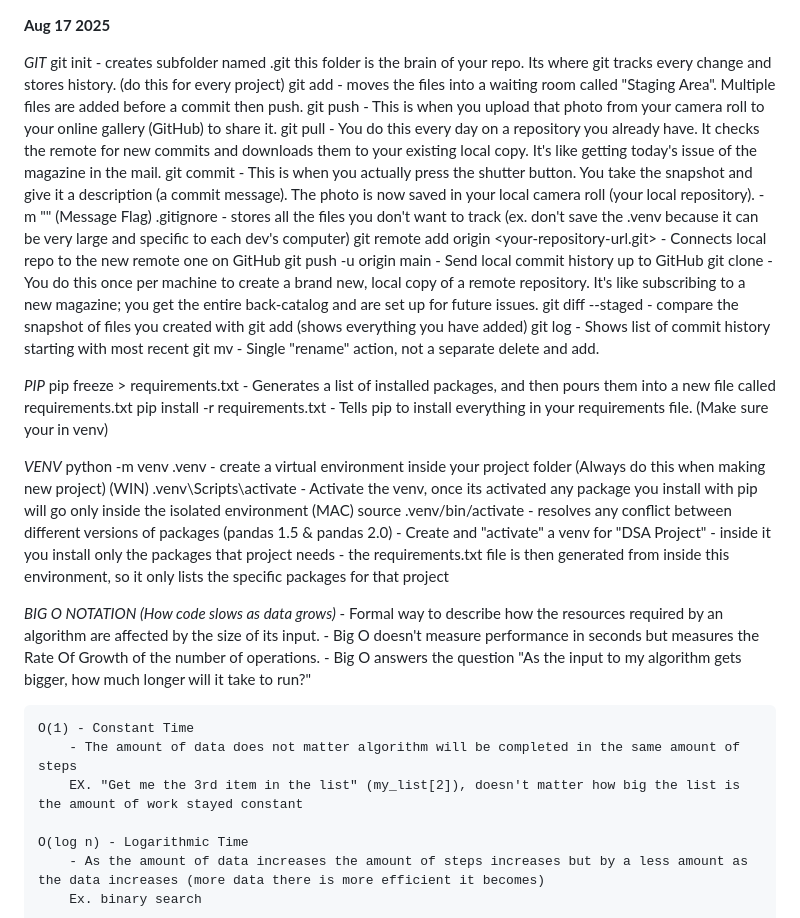
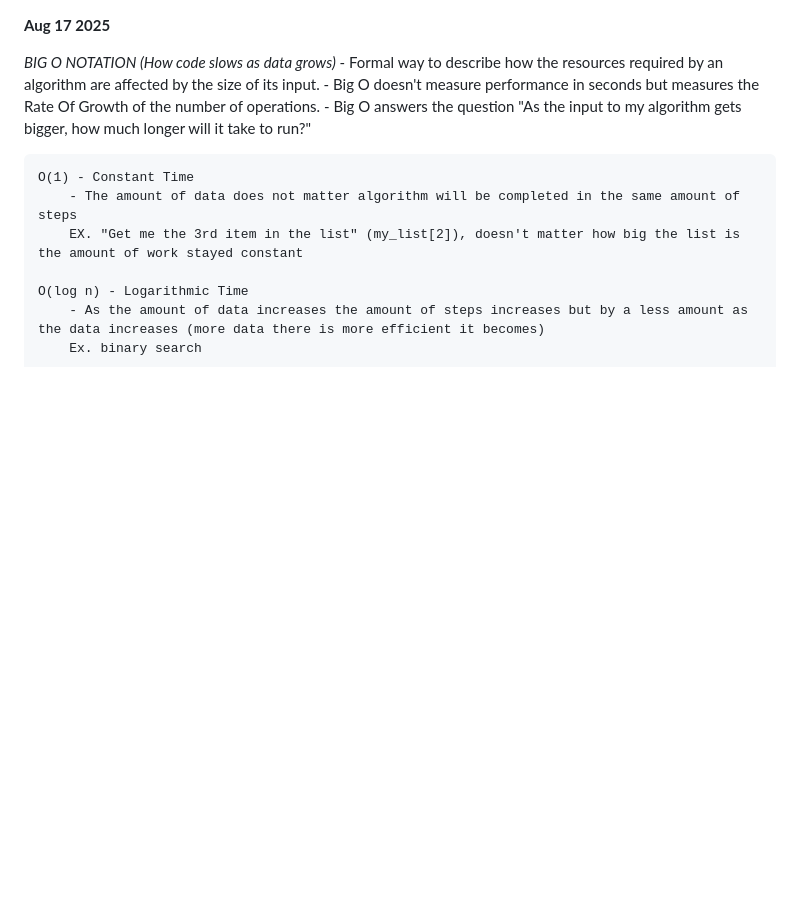
Before and after one commit to josephcatalano/dsa-practice, a Markdown page: notes.md, the part around the change. GitHub-like rendering; blank space fills up the shorter version.

Commit message:
Removed unrelated DS&A notes

```diff
--- a/notes.md
+++ b/notes.md
@@ -1,35 +1,4 @@
 **Aug 17 2025**
-
-*GIT*
-    git init - creates subfolder named .git this folder is the brain of your repo.  Its where git tracks every change and stores history. (do this for every project)
-    git add <file> - moves the files into a waiting room called "Staging Area". Multiple files are added before a commit then push.
-    git push <file> - This is when you upload that photo from your camera roll to your online gallery (GitHub) to share it.
-    git pull <file> - You do this every day on a repository you already have. It checks the remote for new commits and downloads them to your existing local copy. It's like getting today's issue of the magazine in the mail.
-    git commit - This is when you actually press the shutter button. You take the snapshot and give it a description (a commit message). The photo is now saved in your local camera roll (your local repository).
-        -m "<message>" (Message Flag)
-    .gitignore - stores all the files you don't want to track (ex. don't save the .venv because it can be very large and specific to each dev's computer)
-    git remote add origin <your-repository-url.git> - Connects local repo to the new remote one on GitHub
-    git push -u origin main - Send local commit history up to GitHub
-    git clone <paste-github-url-here> - You do this once per machine to create a brand new, local copy of a remote repository. It's like subscribing to a new magazine; you get the entire back-catalog and are set up for future issues.
-    git diff --staged - compare the snapshot of files you created with git add (shows everything you have added)
-    git log - Shows list of commit history starting with most recent
-    git mv <old-file-name> <new-file-name> - Single "rename" action, not a separate delete and add.
-
-*PIP*
-    pip freeze > requirements.txt - Generates a list of installed packages, and then pours them into a new file called requirements.txt
-    pip install -r requirements.txt - Tells pip to install everything in your requirements file. (Make sure your in venv)
-
-
-
-*VENV*
-    python -m venv .venv - create a virtual environment inside your project folder (Always do this when making new project)
-    (WIN) .venv\Scripts\activate - Activate the venv, once its activated any package you install with pip will go only inside the isolated environment
-    (MAC) source .venv/bin/activate
-    - resolves any conflict between different versions of packages (pandas 1.5 & pandas 2.0)
-    - Create and "activate" a venv for "DSA Project"
-    - inside it you install only the packages that project needs
-    - the requirements.txt file is then generated from inside this environment, so it only lists the specific packages for that project
-
 
 *BIG O NOTATION (How code slows as data grows)*
     - Formal way to describe how the resources required by an algorithm are affected by the size of its input.
```
